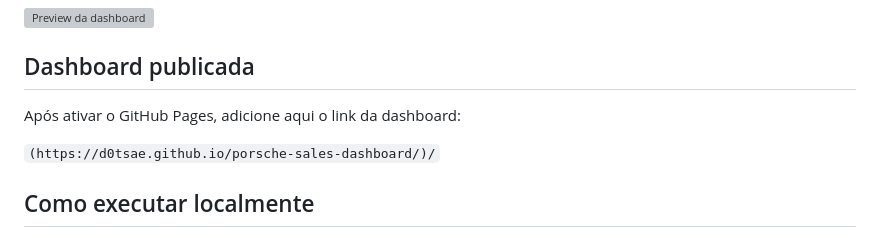
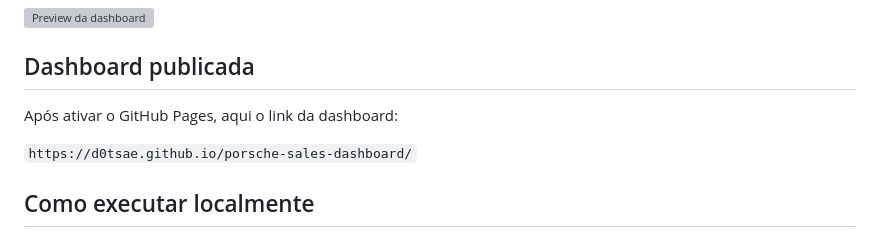
Before and after one commit to D0TSAE/porsche-sales-dashboard, a Markdown page: README.md, the part around the change. Rendered like a GitHub page; grey boxes are pictures that could not be loaded.

```diff
--- a/README.md
+++ b/README.md
@@ -121,9 +121,9 @@ porsche-sales-dashboard/
 
 ## Dashboard publicada
 
-Após ativar o GitHub Pages, adicione aqui o link da dashboard:
+Após ativar o GitHub Pages, aqui o link da dashboard:
 
-`(https://d0tsae.github.io/porsche-sales-dashboard/)/`
+`https://d0tsae.github.io/porsche-sales-dashboard/`
 
 ## Como executar localmente
 
```
